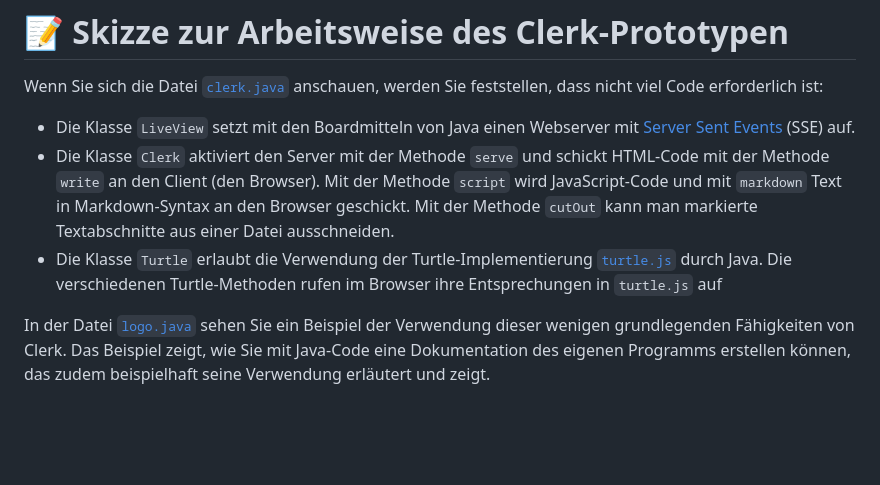
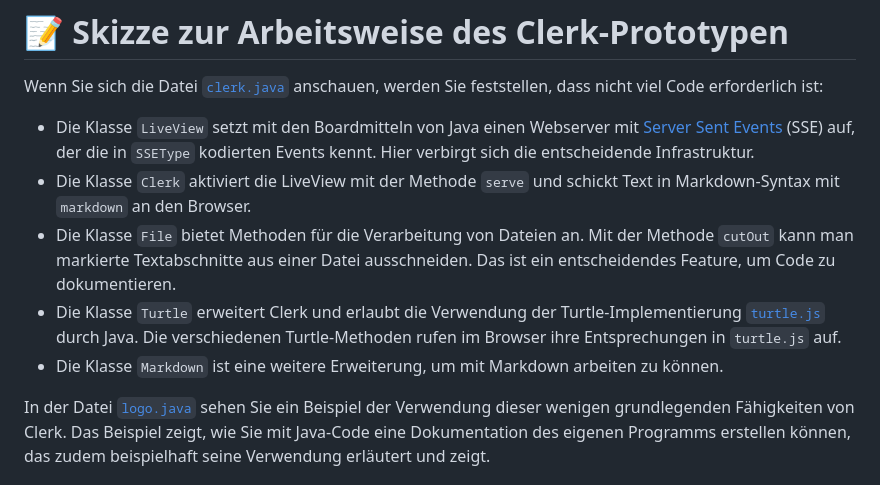
Before and after one commit to denkspuren/LiveViewProgramming, a Markdown page: README.md, the part around the change. GitHub-like rendering; blank space fills up the shorter version.

Commit message:
README aktualisiert

```diff
--- a/README.md
+++ b/README.md
@@ -108,9 +108,11 @@ Um das besser zu verstehen, schauen Sie sich den Code und die Benutzung von Cler
 
 Wenn Sie sich die Datei [`clerk.java`](/clerk.java) anschauen, werden Sie feststellen, dass nicht viel Code erforderlich ist:
 
-* Die Klasse `LiveView` setzt mit den Boardmitteln von Java einen Webserver mit [Server Sent Events](https://en.wikipedia.org/wiki/Server-sent_events) (SSE) auf.
-* Die Klasse `Clerk` aktiviert den Server mit der Methode `serve` und schickt HTML-Code mit der Methode `write` an den Client (den Browser). Mit der Methode `script` wird JavaScript-Code und mit `markdown` Text in Markdown-Syntax an den Browser geschickt. Mit der Methode `cutOut` kann man markierte Textabschnitte aus einer Datei ausschneiden.
-* Die Klasse `Turtle` erlaubt die Verwendung der Turtle-Implementierung [`turtle.js`](/Turtle/turtle.js) durch Java. Die verschiedenen Turtle-Methoden rufen im Browser ihre Entsprechungen in `turtle.js` auf
+* Die Klasse `LiveView` setzt mit den Boardmitteln von Java einen Webserver mit [Server Sent Events](https://en.wikipedia.org/wiki/Server-sent_events) (SSE) auf, der die in `SSEType` kodierten Events kennt. Hier verbirgt sich die entscheidende Infrastruktur.
+* Die Klasse `Clerk` aktiviert die LiveView mit der Methode `serve` und schickt Text in Markdown-Syntax mit `markdown` an den Browser.
+* Die Klasse `File` bietet Methoden für die Verarbeitung von Dateien an. Mit der Methode `cutOut` kann man markierte Textabschnitte aus einer Datei ausschneiden. Das ist ein entscheidendes Feature, um Code zu dokumentieren.
+* Die Klasse `Turtle` erweitert Clerk und erlaubt die Verwendung der Turtle-Implementierung [`turtle.js`](/Turtle/turtle.js) durch Java. Die verschiedenen Turtle-Methoden rufen im Browser ihre Entsprechungen in `turtle.js` auf.
+* Die Klasse `Markdown` ist eine weitere Erweiterung, um mit Markdown arbeiten zu können.
 
 In der Datei [`logo.java`](/logo.java) sehen Sie ein Beispiel der Verwendung dieser wenigen grundlegenden Fähigkeiten von Clerk. Das Beispiel zeigt, wie Sie mit Java-Code eine Dokumentation des eigenen Programms erstellen können, das zudem beispielhaft seine Verwendung erläutert und zeigt.
 
```
